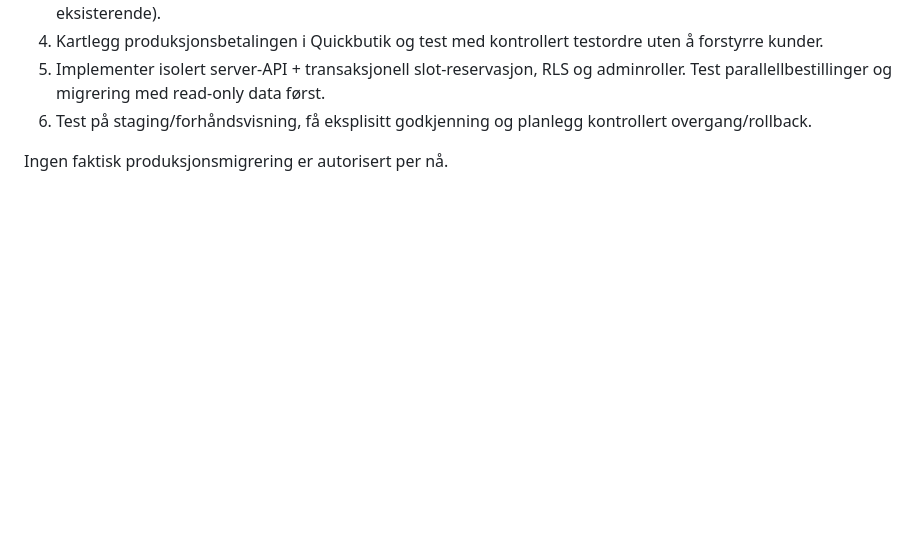
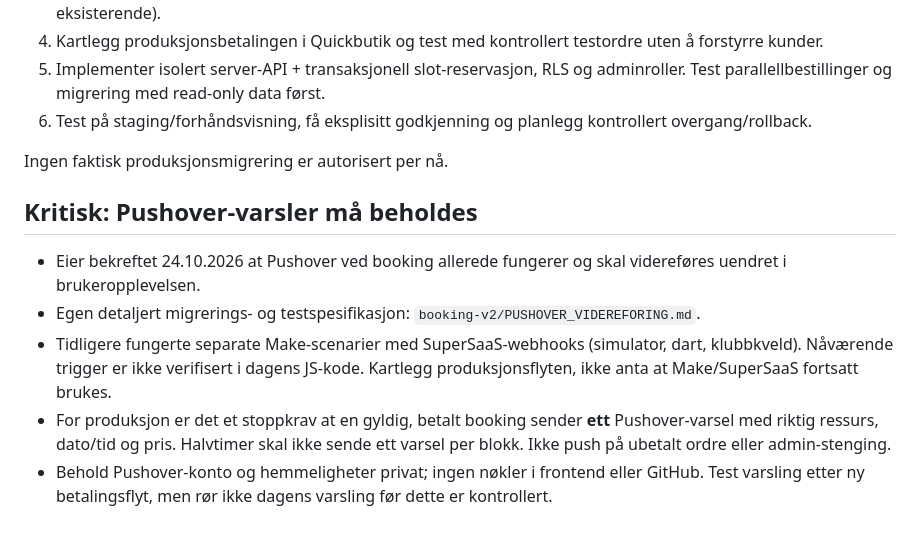
Before and after one commit to MSvendsen87/golfkongen-booking, a Markdown page: booking-v2/NESTE_ARBEIDSOKT.md, the part around the change. GitHub-like rendering; blank space fills up the shorter version.

Commit message:
docs(booking-v2): add Pushover migration stop-gate to handoff plan

```diff
--- a/booking-v2/NESTE_ARBEIDSOKT.md
+++ b/booking-v2/NESTE_ARBEIDSOKT.md
@@ -38,3 +38,10 @@
 6. Test på staging/forhåndsvisning, få eksplisitt godkjenning og planlegg kontrollert overgang/rollback.
 
 Ingen faktisk produksjonsmigrering er autorisert per nå.
+
+## Kritisk: Pushover-varsler må beholdes
+- Eier bekreftet 24.10.2026 at Pushover ved booking allerede fungerer og skal videreføres uendret i brukeropplevelsen.
+- Egen detaljert migrerings- og testspesifikasjon: `booking-v2/PUSHOVER_VIDEREFORING.md`.
+- Tidligere fungerte separate Make-scenarier med SuperSaaS-webhooks (simulator, dart, klubbkveld). Nåværende trigger er ikke verifisert i dagens JS-kode. Kartlegg produksjonsflyten, ikke anta at Make/SuperSaaS fortsatt brukes.
+- For produksjon er det et stoppkrav at en gyldig, betalt booking sender **ett** Pushover-varsel med riktig ressurs, dato/tid og pris. Halvtimer skal ikke sende ett varsel per blokk. Ikke push på ubetalt ordre eller admin-stenging.
+- Behold Pushover-konto og hemmeligheter privat; ingen nøkler i frontend eller GitHub. Test varsling etter ny betalingsflyt, men rør ikke dagens varsling før dette er kontrollert.
```
